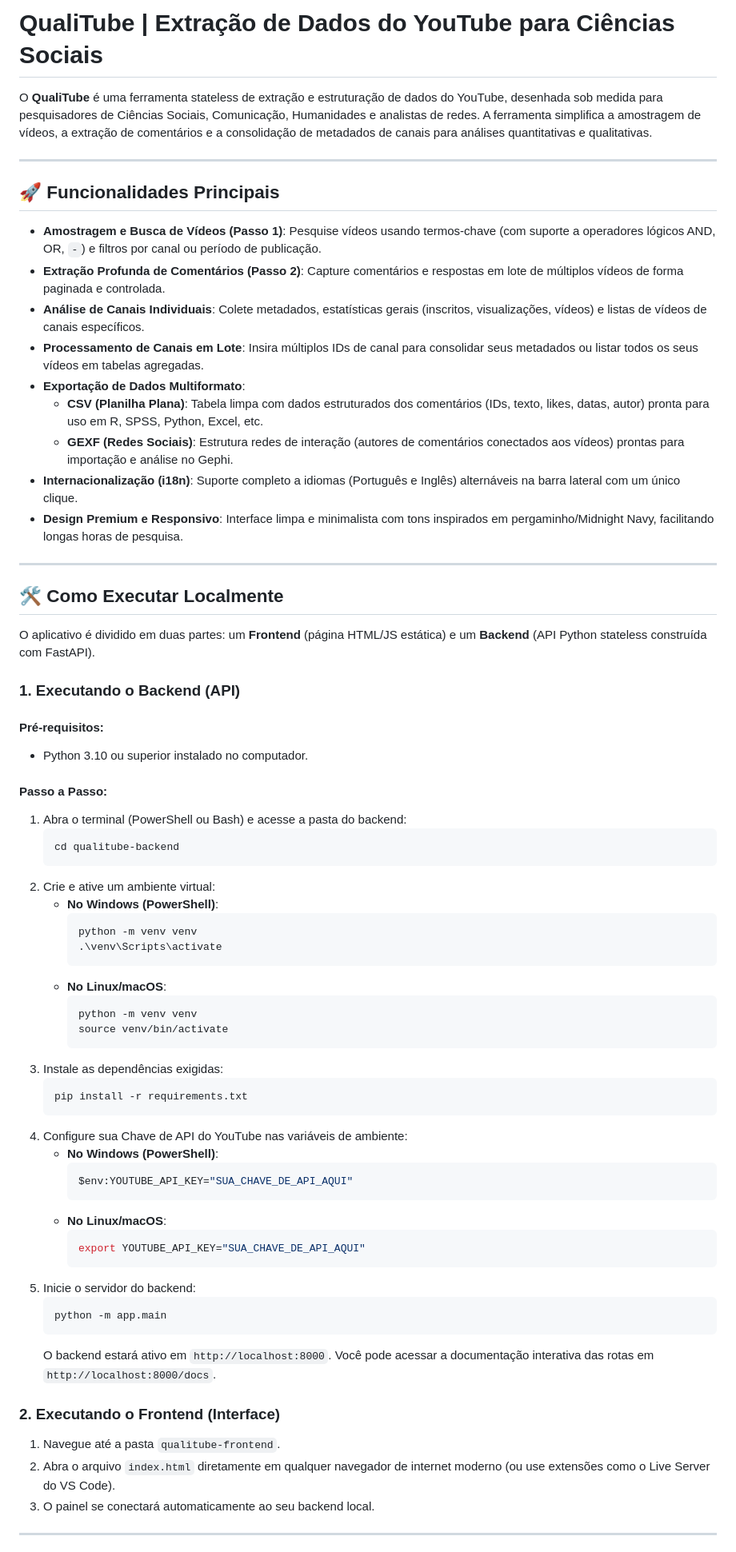
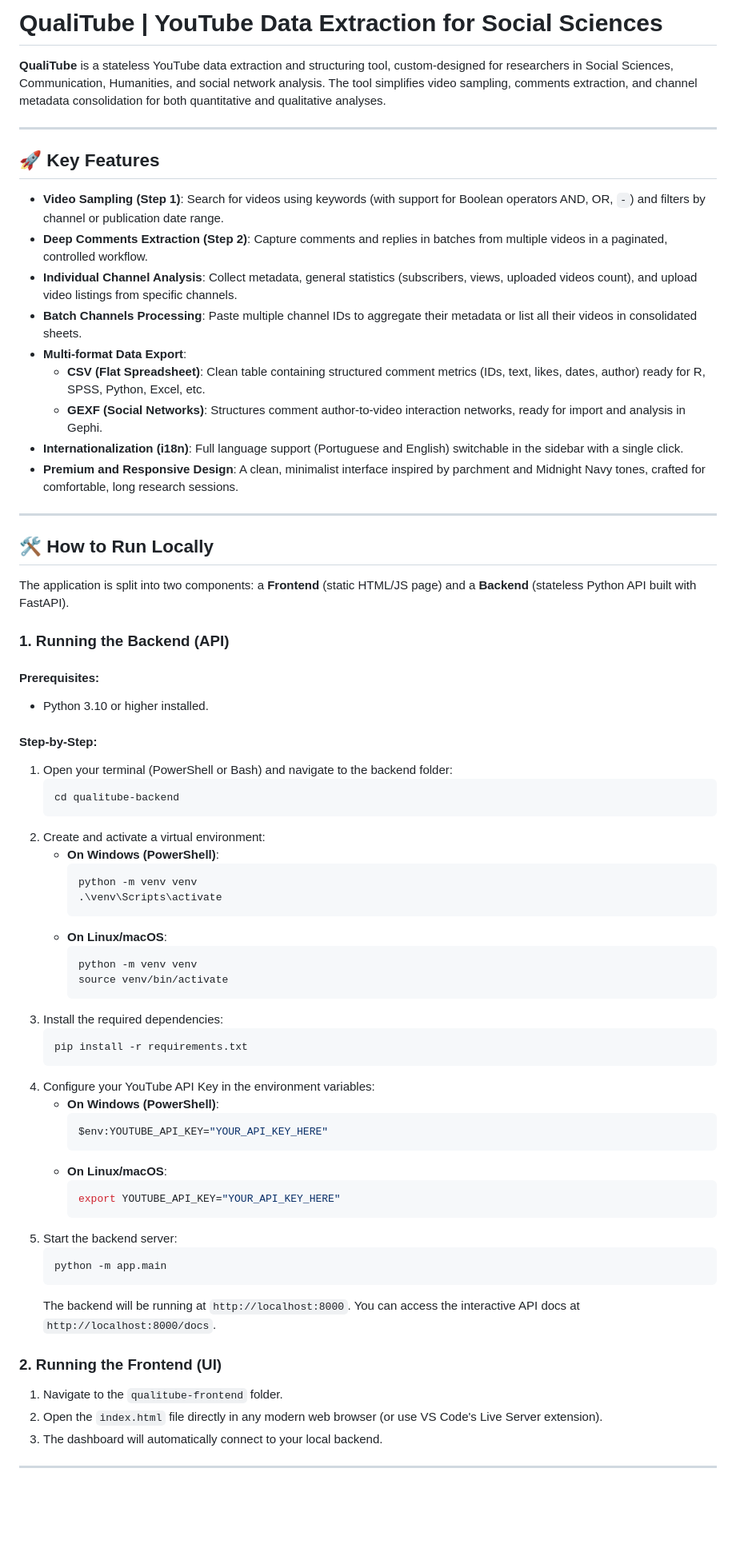
Before and after one commit to meneguinha/QualiTube, a Markdown page: README.md, the part around one of its changes. Shown at 80% size. Drawn GitHub-style; blank space fills up the shorter version.

````diff
--- a/README.md
+++ b/README.md
@@ -1,72 +1,72 @@
-# QualiTube | Extração de Dados do YouTube para Ciências Sociais
+# QualiTube | YouTube Data Extraction for Social Sciences
 
-O **QualiTube** é uma ferramenta stateless de extração e estruturação de dados do YouTube, desenhada sob medida para pesquisadores de Ciências Sociais, Comunicação, Humanidades e analistas de redes. A ferramenta simplifica a amostragem de vídeos, a extração de comentários e a consolidação de metadados de canais para análises quantitativas e qualitativas.
+**QualiTube** is a stateless YouTube data extraction and structuring tool, custom-designed for researchers in Social Sciences, Communication, Humanities, and social network analysis. The tool simplifies video sampling, comments extraction, and channel metadata consolidation for both quantitative and qualitative analyses.
 
 ---
 
-## 🚀 Funcionalidades Principais
+## 🚀 Key Features
 
-*   **Amostragem e Busca de Vídeos (Passo 1)**: Pesquise vídeos usando termos-chave (com suporte a operadores lógicos AND, OR, `-`) e filtros por canal ou período de publicação.
-*   **Extração Profunda de Comentários (Passo 2)**: Capture comentários e respostas em lote de múltiplos vídeos de forma paginada e controlada.
-*   **Análise de Canais Individuais**: Colete metadados, estatísticas gerais (inscritos, visualizações, vídeos) e listas de vídeos de canais específicos.
-*   **Processamento de Canais em Lote**: Insira múltiplos IDs de canal para consolidar seus metadados ou listar todos os seus vídeos em tabelas agregadas.
-*   **Exportação de Dados Multiformato**:
-    *   **CSV (Planilha Plana)**: Tabela limpa com dados estruturados dos comentários (IDs, texto, likes, datas, autor) pronta para uso em R, SPSS, Python, Excel, etc.
-    *   **GEXF (Redes Sociais)**: Estrutura redes de interação (autores de comentários conectados aos vídeos) prontas para importação e análise no Gephi.
-*   **Internacionalização (i18n)**: Suporte completo a idiomas (Português e Inglês) alternáveis na barra lateral com um único clique.
-*   **Design Premium e Responsivo**: Interface limpa e minimalista com tons inspirados em pergaminho/Midnight Navy, facilitando longas horas de pesquisa.
+*   **Video Sampling (Step 1)**: Search for videos using keywords (with support for Boolean operators AND, OR, `-`) and filters by channel or publication date range.
+*   **Deep Comments Extraction (Step 2)**: Capture comments and replies in batches from multiple videos in a paginated, controlled workflow.
+*   **Individual Channel Analysis**: Collect metadata, general statistics (subscribers, views, uploaded videos count), and upload video listings from specific channels.
+*   **Batch Channels Processing**: Paste multiple channel IDs to aggregate their metadata or list all their videos in consolidated sheets.
+*   **Multi-format Data Export**:
+    *   **CSV (Flat Spreadsheet)**: Clean table containing structured comment metrics (IDs, text, likes, dates, author) ready for R, SPSS, Python, Excel, etc.
+    *   **GEXF (Social Networks)**: Structures comment author-to-video interaction networks, ready for import and analysis in Gephi.
+*   **Internationalization (i18n)**: Full language support (Portuguese and English) switchable in the sidebar with a single click.
+*   **Premium and Responsive Design**: A clean, minimalist interface inspired by parchment and Midnight Navy tones, crafted for comfortable, long research sessions.
 
 ---
 
-## 🛠️ Como Executar Localmente
+## 🛠️ How to Run Locally
 
-O aplicativo é dividido em duas partes: um **Frontend** (página HTML/JS estática) e um **Backend** (API Python stateless construída com FastAPI).
+The application is split into two components: a **Frontend** (static HTML/JS page) and a **Backend** (stateless Python API built with FastAPI).
 
-### 1. Executando o Backend (API)
+### 1. Running the Backend (API)
 
-#### Pré-requisitos:
-*   Python 3.10 ou superior instalado no computador.
+#### Prerequisites:
+*   Python 3.10 or higher installed.
 
-#### Passo a Passo:
-1.  Abra o terminal (PowerShell ou Bash) e acesse a pasta do backend:
+#### Step-by-Step:
+1.  Open your terminal (PowerShell or Bash) and navigate to the backend folder:
     ```bash
     cd qualitube-backend
     ```
-2.  Crie e ative um ambiente virtual:
-    *   **No Windows (PowerShell)**:
+2.  Create and activate a virtual environment:
+    *   **On Windows (PowerShell)**:
         ```powershell
         python -m venv venv
         .\venv\Scripts\activate
         ```
-    *   **No Linux/macOS**:
+    *   **On Linux/macOS**:
         ```bash
         python -m venv venv
         source venv/bin/activate
         ```
-3.  Instale as dependências exigidas:
+3.  Install the required dependencies:
     ```bash
     pip install -r requirements.txt
     ```
-4.  Configure sua Chave de API do YouTube nas variáveis de ambiente:
-    *   **No Windows (PowerShell)**:
+4.  Configure your YouTube API Key in the environment variables:
+    *   **On Windows (PowerShell)**:
         ```powershell
-        $env:YOUTUBE_API_KEY="SUA_CHAVE_DE_API_AQUI"
+        $env:YOUTUBE_API_KEY="YOUR_API_KEY_HERE"
         ```
-    *   **No Linux/macOS**:
+    *   **On Linux/macOS**:
         ```bash
-        export YOUTUBE_API_KEY="SUA_CHAVE_DE_API_AQUI"
+        export YOUTUBE_API_KEY="YOUR_API_KEY_HERE"
         ```
-5.  Inicie o servidor do backend:
+5.  Start the backend server:
     ```bash
     python -m app.main
     ```
-    O backend estará ativo em `http://localhost:8000`. Você pode acessar a documentação interativa das rotas em `http://localhost:8000/docs`.
+    The backend will be running at `http://localhost:8000`. You can access the interactive API docs at `http://localhost:8000/docs`.
 
-### 2. Executando o Frontend (Interface)
+### 2. Running the Frontend (UI)
 
-1.  Navegue até a pasta `qualitube-frontend`.
-2.  Abra o arquivo `index.html` diretamente em qualquer navegador de internet moderno (ou use extensões como o Live Server do VS Code).
-3.  O painel se conectará automaticamente ao seu backend local.
+1.  Navigate to the `qualitube-frontend` folder.
+2.  Open the `index.html` file directly in any modern web browser (or use VS Code's Live Server extension).
+3.  The dashboard will automatically connect to your local backend.
 
 ---
 
````
Also changed, not shown: other parts of README.md (+5 -5 lines).
